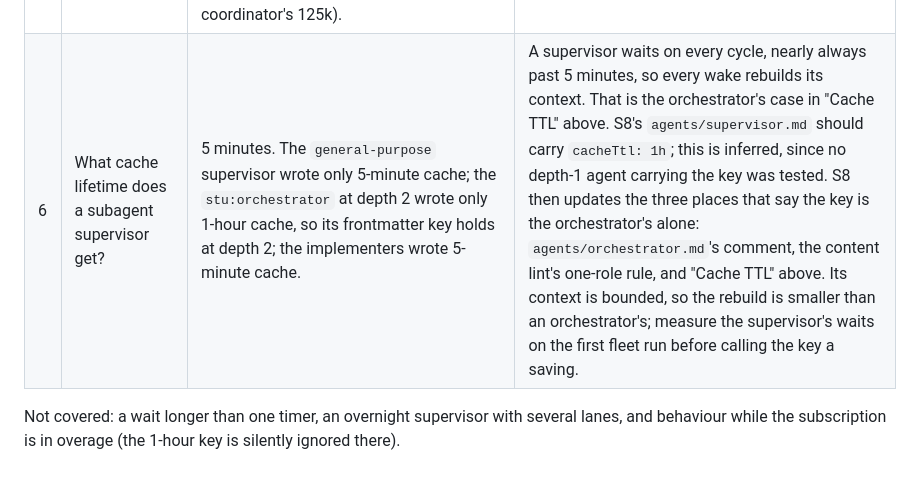
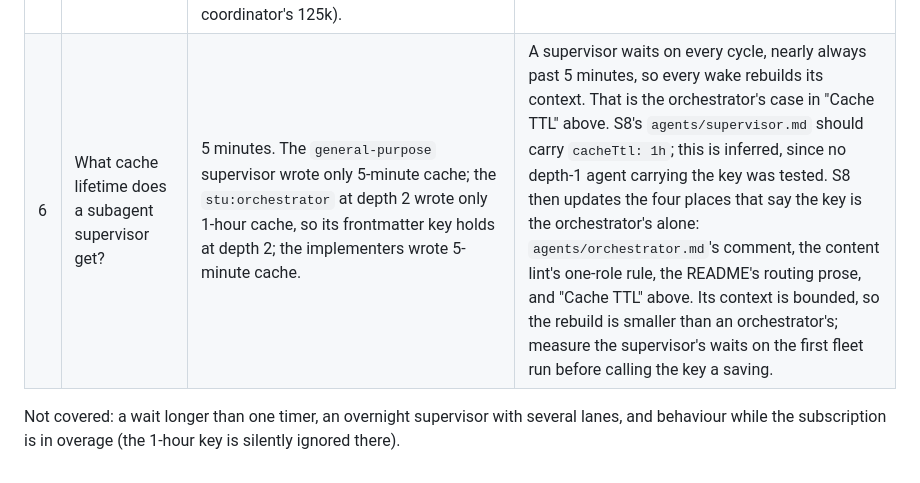
Before and after one commit to keavi-app/stu-claude, a Markdown page: docs/design-rationale.md, the part around the change. GitHub-like rendering.

Commit message:
Spike findings: name the README as a fourth stale cache-TTL place
Co-Authored-By: Claude Opus 5.5 <noreply@anthropic.com>
Claude-Session: https://claude.ai/code/session_01GLNbfGCTvSh2MEjh8hheaR

```diff
--- a/docs/design-rationale.md
+++ b/docs/design-rationale.md
@@ -627,7 +627,7 @@ fallback in `fleet-design.md` is not needed.
 | 3 | Does `ListAgents` from the coordinator show a supervisor's children? | From the main session, yes: every descendant at every depth, as a flat list with status and no parent column. Inside a subagent, no: `ListAgents` is not in the toolset at depth 1 or 2 and `ToolSearch` does not offer it. Parentage is on disk: `<session>/subagents/agent-<id>.meta.json` carries `parentAgentId`, `spawnDepth` and, once the agent stops, `finished: true`. | **Binding change 1.** Every `ListAgents` use in the run skill fails in a subagent supervisor: the `allowed-tools` entry, the timer's tree check, the answer to an owner asking whether an orchestrator is running, and the restart branch's idle-tree test (the one that decides whether stopping a tree is safe). The worktree-`HEAD`-movement test survives as a partial fallback. S8 replaces all four with a script that reads the session's `subagents/*.meta.json`, walks the tree from the orchestrator's agent id, and reports a descendant live when it is not `finished`, with its transcript's last-write age. The coordinator's "list live descendants" uses the same script, so both layers decide liveness one way. A `completed` status alone never means done: the supervisor showed `completed` while waiting on its timer. |
 | 4 | Can a supervisor measure its own context? | No. `CLAUDE_CODE_SESSION_ID` is the root session's id in every subagent, and no variable names the agent's own id. `stu-ctx` therefore read the coordinator's transcript for every caller: the supervisor, orchestrator and both implementers all reported the coordinator's figures (23 turns on the supervisor's first call, when it had taken one). | **Binding change 2.** S8 adds an agent-id input to `ctx.py` (a flag or `STU_AGENT_ID`) that reads `<session>/subagents/agent-<id>.jsonl`. No agent can learn its own id from its environment, and the launch returns the id only after the prompt is sent, so the id cannot ride in the prompt. Instead the launcher puts a unique nonce line in the prompt and the script finds the one `subagents/agent-*.jsonl` whose first record holds it: the spike confirmed that record carries the dispatch prompt verbatim. The same applies to the orchestrator, whose launcher is the supervisor. In that file every assistant record has `isSidechain: true`, so the agent-file path must not skip sidechain records as the root-transcript path does. Until then a subagent's `stu-ctx` reading is wrong and silent about it. |
 | 5 | Does the turn guard find the right transcript for a nested agent? | Yes. Subagent transcripts are flat under the root session (`<session>/subagents/agent-<id>.jsonl`) whatever the depth, and the guard's state for the depth-2 orchestrator and both depth-3 implementers counted each agent's own turns and context (the orchestrator at 69k against the coordinator's 125k). | No change. |
-| 6 | What cache lifetime does a subagent supervisor get? | 5 minutes. The `general-purpose` supervisor wrote only 5-minute cache; the `stu:orchestrator` at depth 2 wrote only 1-hour cache, so its frontmatter key holds at depth 2; the implementers wrote 5-minute cache. | A supervisor waits on every cycle, nearly always past 5 minutes, so every wake rebuilds its context. That is the orchestrator's case in "Cache TTL" above. S8's `agents/supervisor.md` should carry `cacheTtl: 1h`; this is inferred, since no depth-1 agent carrying the key was tested. S8 then updates the three places that say the key is the orchestrator's alone: `agents/orchestrator.md`'s comment, the content lint's one-role rule, and "Cache TTL" above. Its context is bounded, so the rebuild is smaller than an orchestrator's; measure the supervisor's waits on the first fleet run before calling the key a saving. |
+| 6 | What cache lifetime does a subagent supervisor get? | 5 minutes. The `general-purpose` supervisor wrote only 5-minute cache; the `stu:orchestrator` at depth 2 wrote only 1-hour cache, so its frontmatter key holds at depth 2; the implementers wrote 5-minute cache. | A supervisor waits on every cycle, nearly always past 5 minutes, so every wake rebuilds its context. That is the orchestrator's case in "Cache TTL" above. S8's `agents/supervisor.md` should carry `cacheTtl: 1h`; this is inferred, since no depth-1 agent carrying the key was tested. S8 then updates the four places that say the key is the orchestrator's alone: `agents/orchestrator.md`'s comment, the content lint's one-role rule, the README's routing prose, and "Cache TTL" above. Its context is bounded, so the rebuild is smaller than an orchestrator's; measure the supervisor's waits on the first fleet run before calling the key a saving. |
 
 Not covered: a wait longer than one timer, an overnight supervisor with several lanes, and
 behaviour while the subscription is in overage (the 1-hour key is silently ignored there).
```
